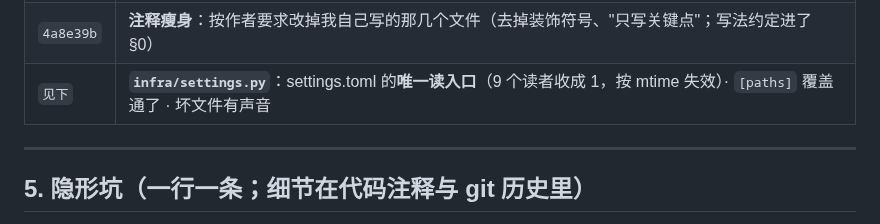
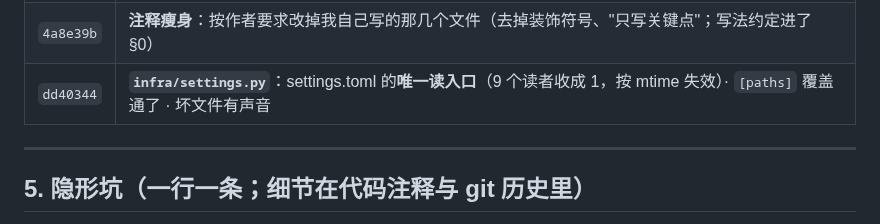
Before and after one commit to fossfutfc-afk/Live2Be, a Markdown page: PROCEED.md, the part around the change. GitHub-like rendering.

Commit message:
PROCEED: 填上 settings 那一刀的提交号

```diff
--- a/PROCEED.md
+++ b/PROCEED.md
@@ -139,7 +139,7 @@ python experiments/recall_report.py
 | `d83bb04` | **新建 `infra/` 层**：`paths.py`（五个根）· `atomic.py` · `fuse.py`；31 处 `core.paths` → `infra.paths`；顺手治 6 个"自己现拼根"的文件 |
 | `21a4df0` | **解散 `core/common/`**：`errors` 壳删（20 处直连 `contract.errors`）· `mmt_registry`→`core/mmt/` · `tone`→`core/parsing/` |
 | `4a8e39b` | **注释瘦身**：按作者要求改掉我自己写的那几个文件（去掉装饰符号、"只写关键点"；写法约定进了 §0） |
-| `见下` | **`infra/settings.py`**：settings.toml 的**唯一读入口**（9 个读者收成 1，按 mtime 失效）· `[paths]` 覆盖通了 · 坏文件有声音 |
+| `dd40344` | **`infra/settings.py`**：settings.toml 的**唯一读入口**（9 个读者收成 1，按 mtime 失效）· `[paths]` 覆盖通了 · 坏文件有声音 |
 
 ---
 
```
